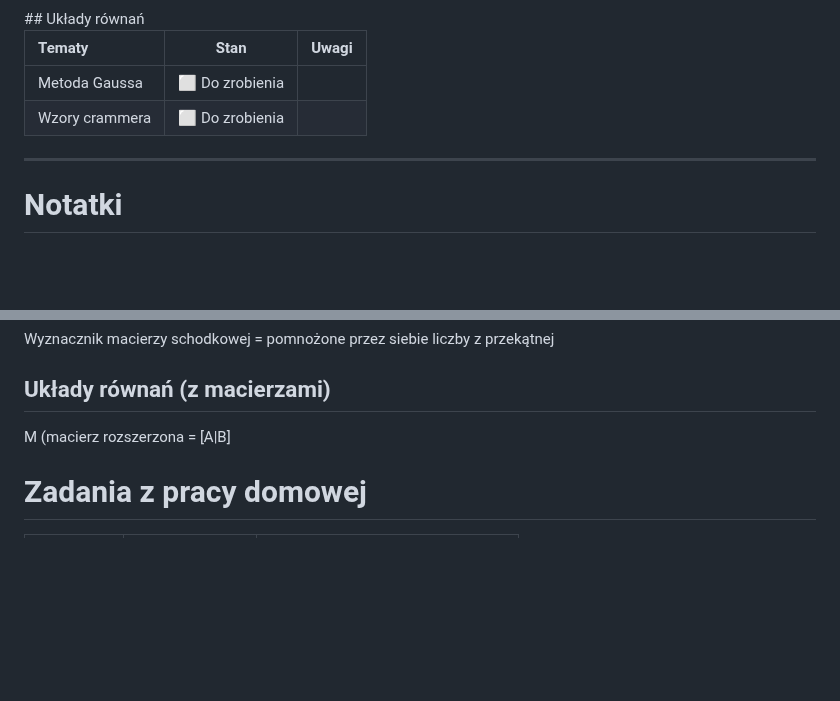
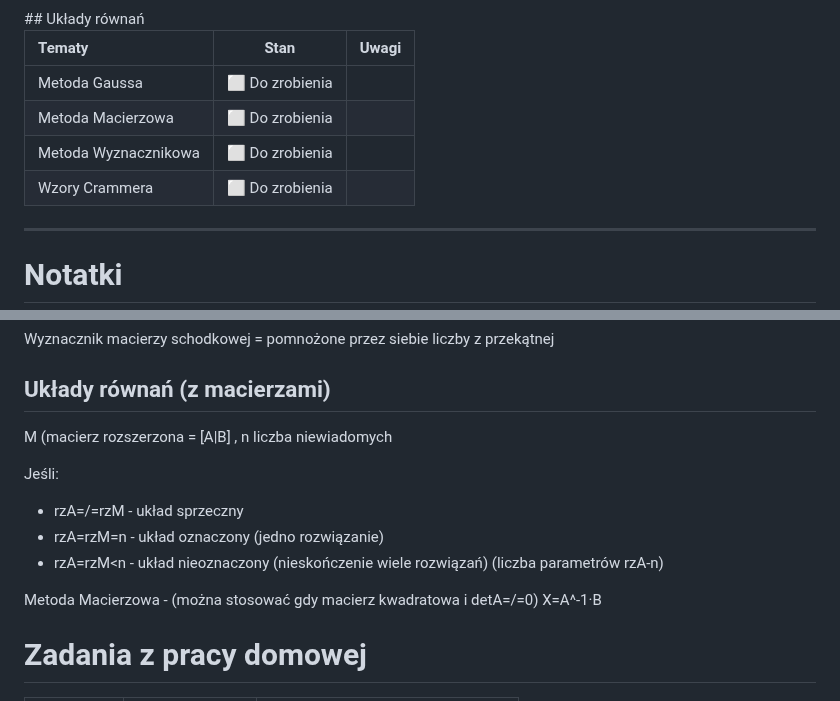
Before and after one commit to W0tazix/St00dia, a Markdown page: README.md, 2 parts joined by grey strips. Drawn GitHub-style; blank space fills up the shorter version.

```diff
--- a/README.md
+++ b/README.md
@@ -57,7 +57,9 @@
 | Tematy                       | Stan               | Uwagi |
 |:-----------------------------|:------------------:|:------|
 | Metoda Gaussa                | ⬜ Do zrobienia     |       |
-| Wzory crammera               | ⬜ Do zrobienia     |       |
+| Metoda Macierzowa            | ⬜ Do zrobienia     |       |
+| Metoda Wyznacznikowa         | ⬜ Do zrobienia     |       |
+| Wzory Crammera               | ⬜ Do zrobienia     |       |
 <hr>
 
 # Notatki
@@ -76,9 +78,14 @@ Wyznacznik macierzy schodkowej = pomnożone przez siebie liczby z przekątnej
 
 ## Układy równań (z macierzami)
 
-M (macierz rozszerzona = [A|B]
+M (macierz rozszerzona = [A|B] , n liczba niewiadomych
 
+Jeśli:
+- rzA=/=rzM - układ sprzeczny
+- rzA=rzM=n - układ oznaczony (jedno rozwiązanie)
+- rzA=rzM<n - układ nieoznaczony (nieskończenie wiele rozwiązań) (liczba parametrów rzA-n)
 
+Metoda Macierzowa - (można stosować gdy macierz kwadratowa i detA=/=0) X=A^-1·B
 
 # Zadania z pracy domowej
 
```
Also changed, not shown: other parts of README.md (+1 -1 lines).
